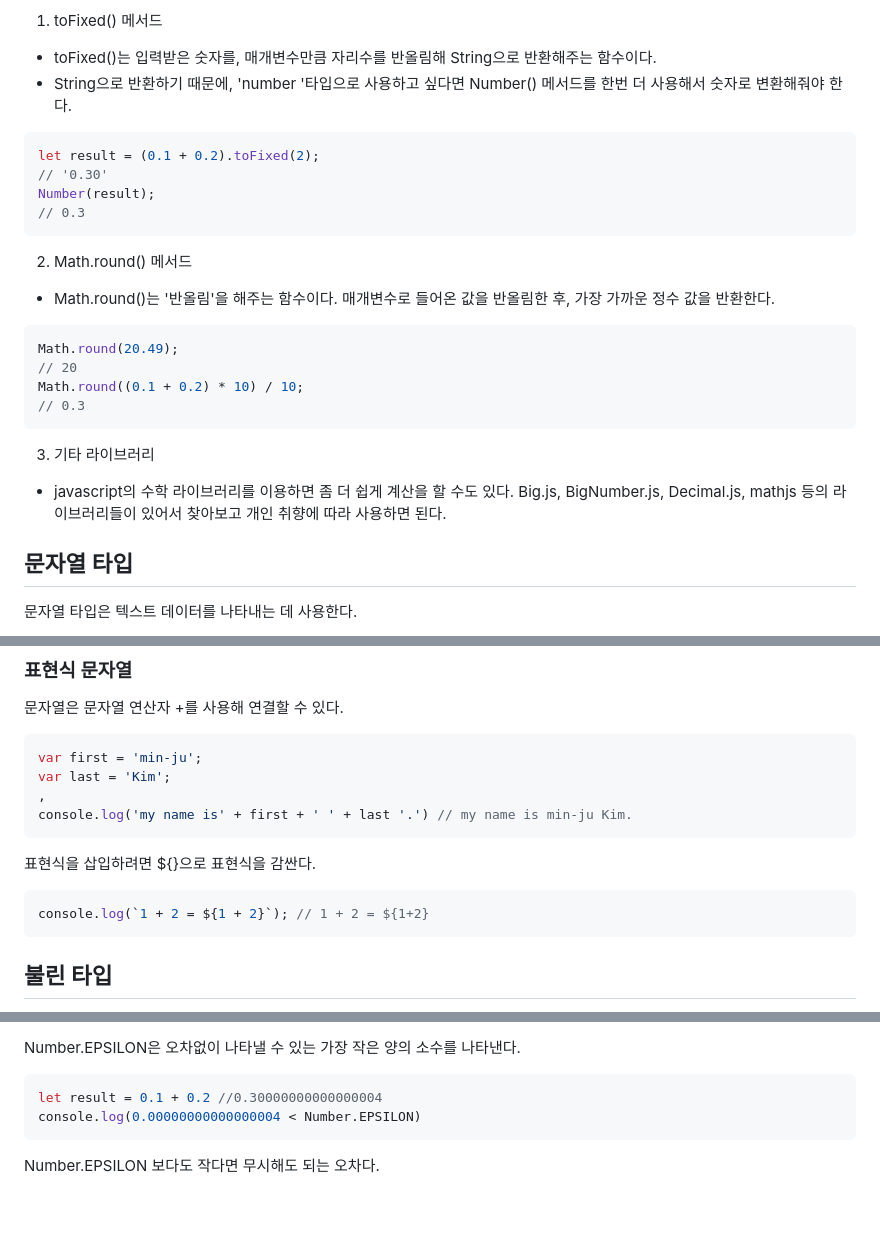
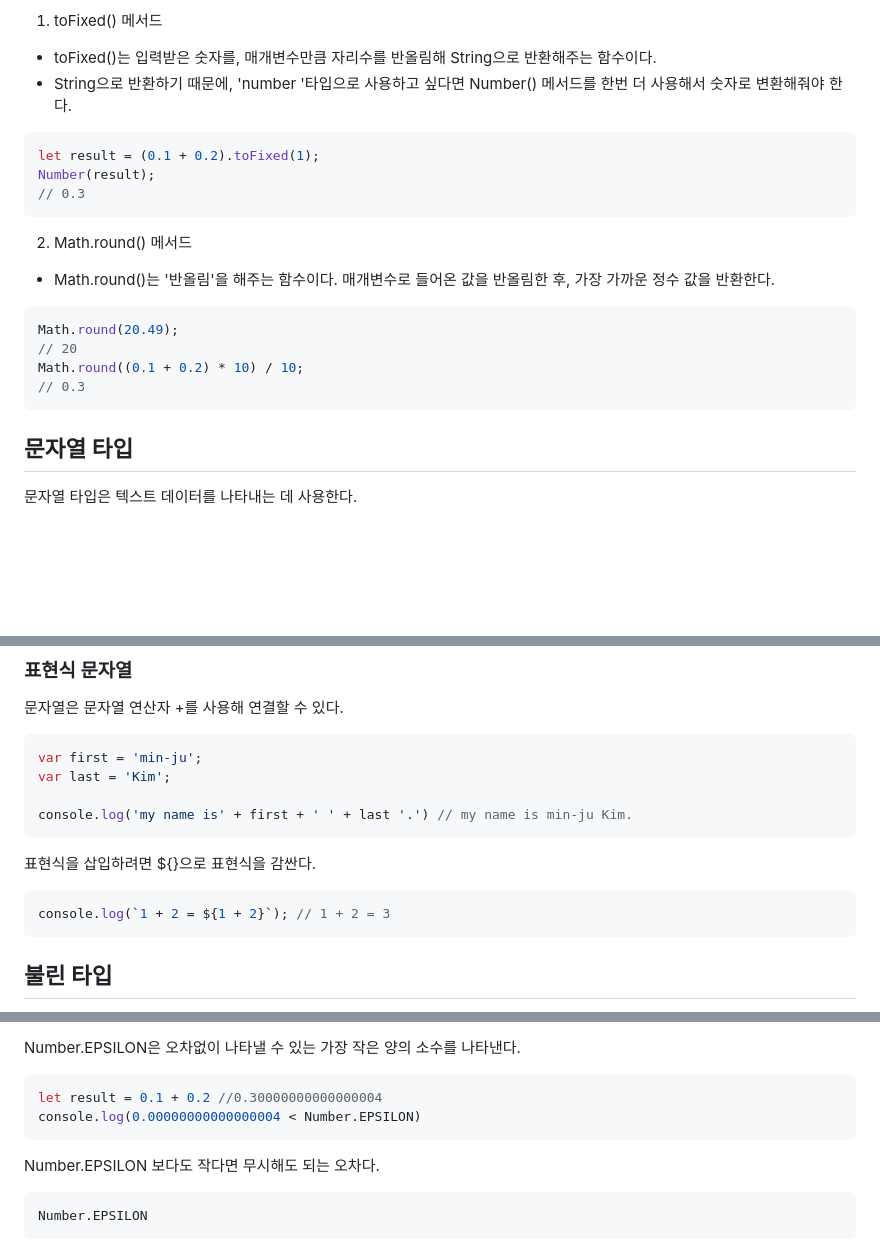
Before and after one commit to KIMmminJu/study, a Markdown page: javascript deep-dive/06.md, 3 parts joined by grey strips. GitHub-like rendering; blank space fills up the shorter version.

````diff
--- a/javascript deep-dive/06.md
+++ b/javascript deep-dive/06.md
@@ -48,8 +48,7 @@ console.log(1 * 'String'); //NaN
 - toFixed()는 입력받은 숫자를, 매개변수만큼 자리수를 반올림해 String으로 반환해주는 함수이다.
 - String으로 반환하기 때문에, 'number '타입으로 사용하고 싶다면 Number() 메서드를 한번 더 사용해서 숫자로 변환해줘야 한다.
 ``` javascript
-let result = (0.1 + 0.2).toFixed(2);
-// '0.30'
+let result = (0.1 + 0.2).toFixed(1);
 Number(result);
 // 0.3
 ```
@@ -61,9 +60,6 @@ Math.round(20.49);
 Math.round((0.1 + 0.2) * 10) / 10;
 // 0.3
 ```
-
-3. 기타 라이브러리
-- javascript의 수학 라이브러리를 이용하면 좀 더 쉽게 계산을 할 수도 있다. Big.js,  BigNumber.js,  Decimal.js,  mathjs 등의 라이브러리들이 있어서 찾아보고 개인 취향에 따라 사용하면 된다.
 ## 문자열 타입
 문자열 타입은 텍스트 데이터를 나타내는 데 사용한다.
 
@@ -130,12 +126,12 @@ console.log(template);
 ``` javascript
 var first = 'min-ju';
 var last = 'Kim';
-,
+
 console.log('my name is' + first + ' ' + last '.') // my name is min-ju Kim.
 ```
 표현식을 삽입하려면 ${}으로 표현식을 감싼다.
 ``` javascript
-console.log(`1 + 2 = ${1 + 2}`); // 1 + 2 = ${1+2}
+console.log(`1 + 2 = ${1 + 2}`); // 1 + 2 = 3
 ```
 
 ## 불린 타입
@@ -328,3 +305,7 @@ let result = 0.1 + 0.2 //0.30000000000000004
 console.log(0.00000000000000004 < Number.EPSILON)
 ```
 Number.EPSILON 보다도 작다면 무시해도 되는 오차다.
+
+```
+Number.EPSILON
+```
````
Also changed, not shown: other parts of javascript deep-dive/06.md (+12 -31 lines).
